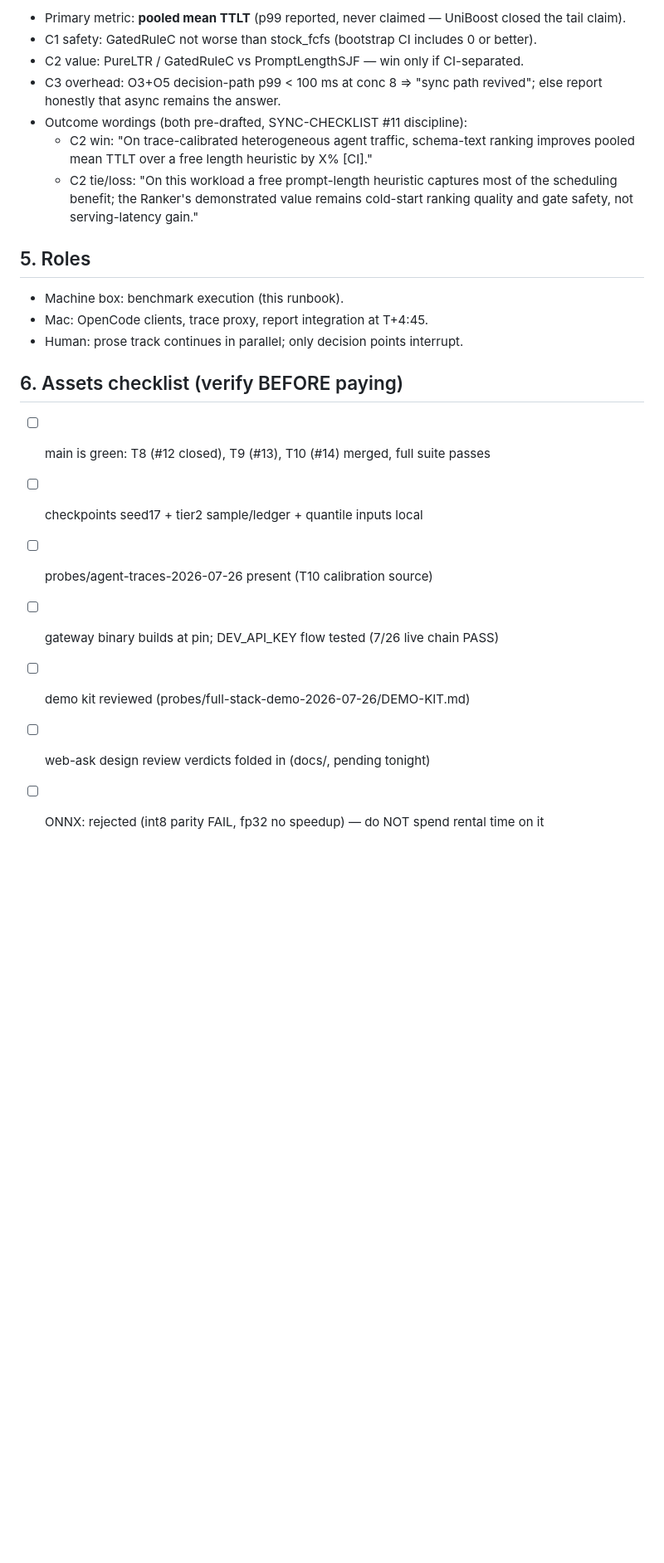
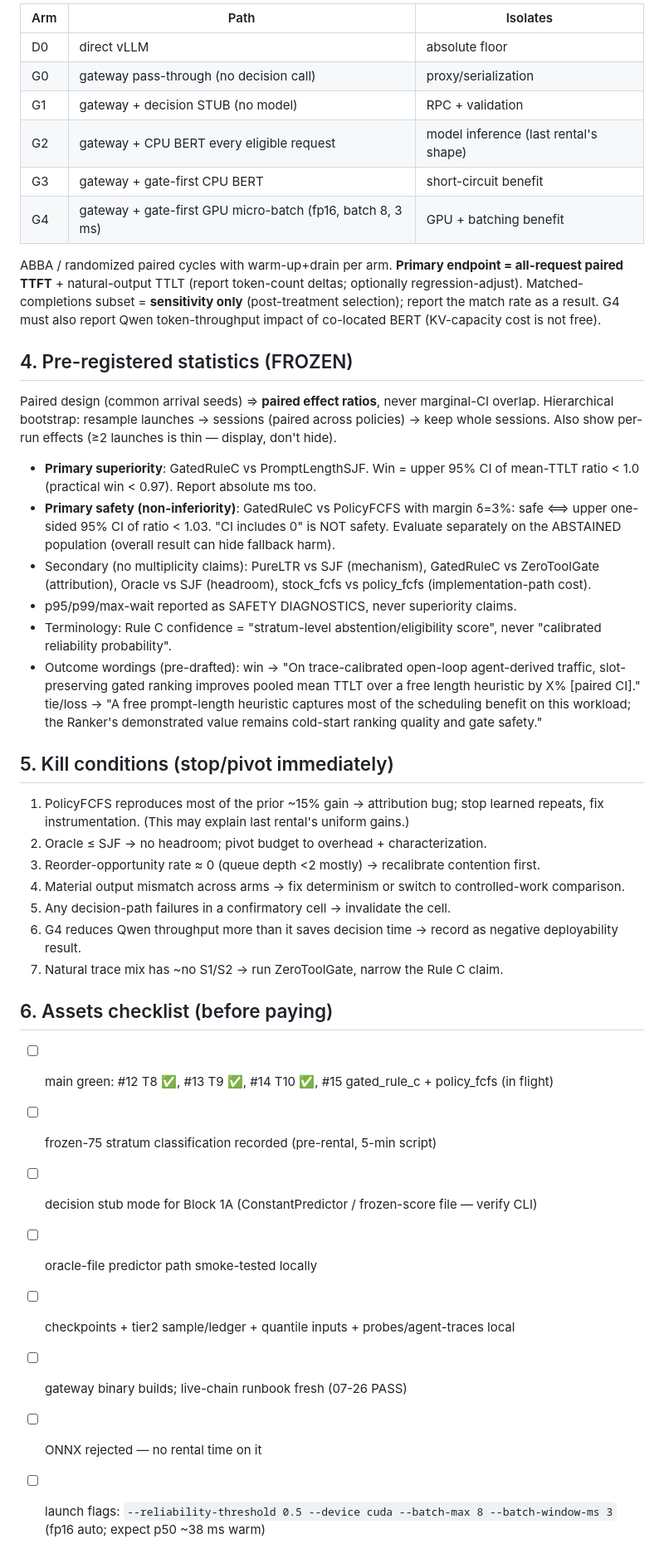
Before and after one commit to TaliesinYang/vllm-ltr-optimization, a Markdown page: docs/RENTAL-DAY-2026-07-26-RUNBOOK.md, the part around one of its changes. Shown at 83% size. GitHub-like rendering; blank space fills up the shorter version.

```diff
--- a/docs/RENTAL-DAY-2026-07-26-RUNBOOK.md
+++ b/docs/RENTAL-DAY-2026-07-26-RUNBOOK.md
@@ -68,29 +73,63 @@ the 7/29 deck. **Characterization only — no hypothesis claims** (pre-registere
 
-- Primary metric: **pooled mean TTLT** (p99 reported, never claimed — UniBoost closed
-  the tail claim).
-- C1 safety: GatedRuleC not worse than stock_fcfs (bootstrap CI includes 0 or better).
-- C2 value: PureLTR / GatedRuleC vs PromptLengthSJF — win only if CI-separated.
-- C3 overhead: O3+O5 decision-path p99 < 100 ms at conc 8 ⇒ "sync path revived";
-  else report honestly that async remains the answer.
-- Outcome wordings (both pre-drafted, SYNC-CHECKLIST #11 discipline):
-  - C2 win: "On trace-calibrated heterogeneous agent traffic, schema-text ranking
-    improves pooled mean TTLT over a free length heuristic by X% [CI]."
-  - C2 tie/loss: "On this workload a free prompt-length heuristic captures most of the
-    scheduling benefit; the Ranker's demonstrated value remains cold-start ranking
-    quality and gate safety, not serving-latency gain."
+| Arm | Path | Isolates |
+|---|---|---|
+| D0 | direct vLLM | absolute floor |
+| G0 | gateway pass-through (no decision call) | proxy/serialization |
+| G1 | gateway + decision STUB (no model) | RPC + validation |
+| G2 | gateway + CPU BERT every eligible request | model inference (last rental's shape) |
+| G3 | gateway + gate-first CPU BERT | short-circuit benefit |
+| G4 | gateway + gate-first GPU micro-batch (fp16, batch 8, 3 ms) | GPU + batching benefit |
 
-## 5. Roles
+ABBA / randomized paired cycles with warm-up+drain per arm. **Primary endpoint =
+all-request paired TTFT** + natural-output TTLT (report token-count deltas; optionally
+regression-adjust). Matched-completions subset = **sensitivity only** (post-treatment
+selection); report the match rate as a result. G4 must also report Qwen token-throughput
+impact of co-located BERT (KV-capacity cost is not free).
 
-- Machine box: benchmark execution (this runbook).
-- Mac: OpenCode clients, trace proxy, report integration at T+4:45.
-- Human: prose track continues in parallel; only decision points interrupt.
+## 4. Pre-registered statistics (FROZEN)
 
-## 6. Assets checklist (verify BEFORE paying)
+Paired design (common arrival seeds) ⇒ **paired effect ratios**, never marginal-CI
+overlap. Hierarchical bootstrap: resample launches → sessions (paired across policies) →
+keep whole sessions. Also show per-run effects (≥2 launches is thin — display, don't hide).
 
-- [ ] main is green: T8 (#12 closed), T9 (#13), T10 (#14) merged, full suite passes
-- [ ] checkpoints seed17 + tier2 sample/ledger + quantile inputs local
-- [ ] probes/agent-traces-2026-07-26 present (T10 calibration source)
-- [ ] gateway binary builds at pin; DEV_API_KEY flow tested (7/26 live chain PASS)
-- [ ] demo kit reviewed (probes/full-stack-demo-2026-07-26/DEMO-KIT.md)
-- [ ] web-ask design review verdicts folded in (docs/, pending tonight)
-- [ ] ONNX: rejected (int8 parity FAIL, fp32 no speedup) — do NOT spend rental time on it
+- **Primary superiority**: GatedRuleC vs PromptLengthSJF. Win = upper 95% CI of
+  mean-TTLT ratio < 1.0 (practical win < 0.97). Report absolute ms too.
+- **Primary safety (non-inferiority)**: GatedRuleC vs PolicyFCFS with margin δ=3%:
+  safe ⟺ upper one-sided 95% CI of ratio < 1.03. "CI includes 0" is NOT safety.
+  Evaluate separately on the ABSTAINED population (overall result can hide fallback harm).
+- Secondary (no multiplicity claims): PureLTR vs SJF (mechanism), GatedRuleC vs
+  ZeroToolGate (attribution), Oracle vs SJF (headroom), stock_fcfs vs policy_fcfs
+  (implementation-path cost).
+- p95/p99/max-wait reported as SAFETY DIAGNOSTICS, never superiority claims.
+- Terminology: Rule C confidence = "stratum-level abstention/eligibility score", never
+  "calibrated reliability probability".
+- Outcome wordings (pre-drafted): win → "On trace-calibrated open-loop agent-derived
+  traffic, slot-preserving gated ranking improves pooled mean TTLT over a free length
+  heuristic by X% [paired CI]." tie/loss → "A free prompt-length heuristic captures most
+  of the scheduling benefit on this workload; the Ranker's demonstrated value remains
+  cold-start ranking quality and gate safety."
+
+## 5. Kill conditions (stop/pivot immediately)
+
+1. PolicyFCFS reproduces most of the prior ~15% gain → attribution bug; stop learned
+   repeats, fix instrumentation. (This may explain last rental's uniform gains.)
+2. Oracle ≤ SJF → no headroom; pivot budget to overhead + characterization.
+3. Reorder-opportunity rate ≈ 0 (queue depth <2 mostly) → recalibrate contention first.
+4. Material output mismatch across arms → fix determinism or switch to controlled-work
+   comparison.
+5. Any decision-path failures in a confirmatory cell → invalidate the cell.
+6. G4 reduces Qwen throughput more than it saves decision time → record as negative
+   deployability result.
+7. Natural trace mix has ~no S1/S2 → run ZeroToolGate, narrow the Rule C claim.
+
+## 6. Assets checklist (before paying)
+
+- [ ] main green: #12 T8 ✅, #13 T9 ✅, #14 T10 ✅, #15 gated_rule_c + policy_fcfs (in flight)
+- [ ] frozen-75 stratum classification recorded (pre-rental, 5-min script)
+- [ ] decision stub mode for Block 1A (ConstantPredictor / frozen-score file — verify CLI)
+- [ ] oracle-file predictor path smoke-tested locally
+- [ ] checkpoints + tier2 sample/ledger + quantile inputs + probes/agent-traces local
+- [ ] gateway binary builds; live-chain runbook fresh (07-26 PASS)
+- [ ] ONNX rejected — no rental time on it
+- [ ] launch flags: `--reliability-threshold 0.5 --device cuda --batch-max 8
+      --batch-window-ms 3` (fp16 auto; expect p50 ~38 ms warm)
```
Also changed, not shown: other parts of docs/RENTAL-DAY-2026-07-26-RUNBOOK.md (+58 -53 lines).
